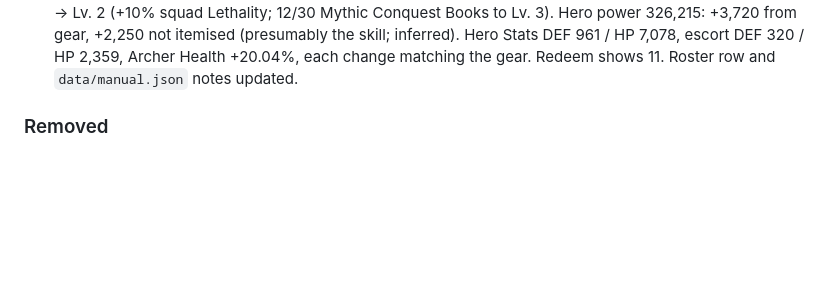
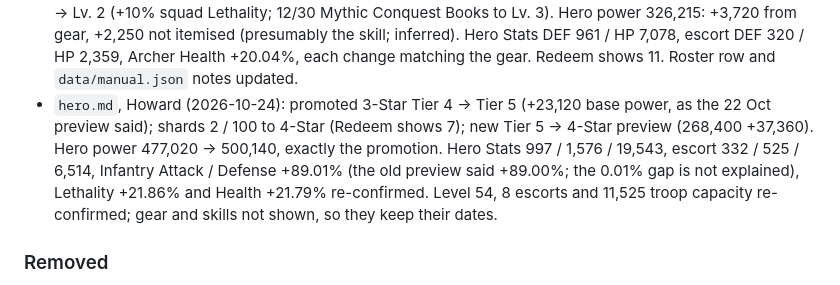
Before and after one commit to yanivil/kingshot, a Markdown page: CHANGELOG.md, the part around the change. Rendered like a GitHub page; blank space fills up the shorter version.

```diff
--- a/CHANGELOG.md
+++ b/CHANGELOG.md
@@ -352,6 +352,12 @@ The format follows [Keep a Changelog](https://keepachangelog.com/en/1.1.0/).
   Mythic Conquest Books to Lv. 3). Hero power 326,215: +3,720 from gear, +2,250 not itemised (presumably the skill;
   inferred). Hero Stats DEF 961 / HP 7,078, escort DEF 320 / HP 2,359, Archer Health +20.04%, each change matching the
   gear. Redeem shows 11. Roster row and `data/manual.json` notes updated.
+- `hero.md`, Howard (2026-10-24): promoted 3-Star Tier 4 → Tier 5 (+23,120 base power, as the 22 Oct preview said);
+  shards 2 / 100 to 4-Star (Redeem shows 7); new Tier 5 → 4-Star preview (268,400 +37,360). Hero power 477,020 →
+  500,140, exactly the promotion. Hero Stats 997 / 1,576 / 19,543, escort 332 / 525 / 6,514, Infantry Attack / Defense
+  +89.01% (the old preview said +89.00%; the 0.01% gap is not explained), Lethality +21.86% and Health +21.79%
+  re-confirmed. Level 54, 8 escorts and 11,525 troop capacity re-confirmed; gear and skills not shown, so they keep their
+  dates.
 
 ### Removed
 - The Player ID, from `README.md` (the `profile.md` description) and from `profile.md` (the "Player ID" row).
```
Also changed, not shown: hero.md (+32 -30 lines).
